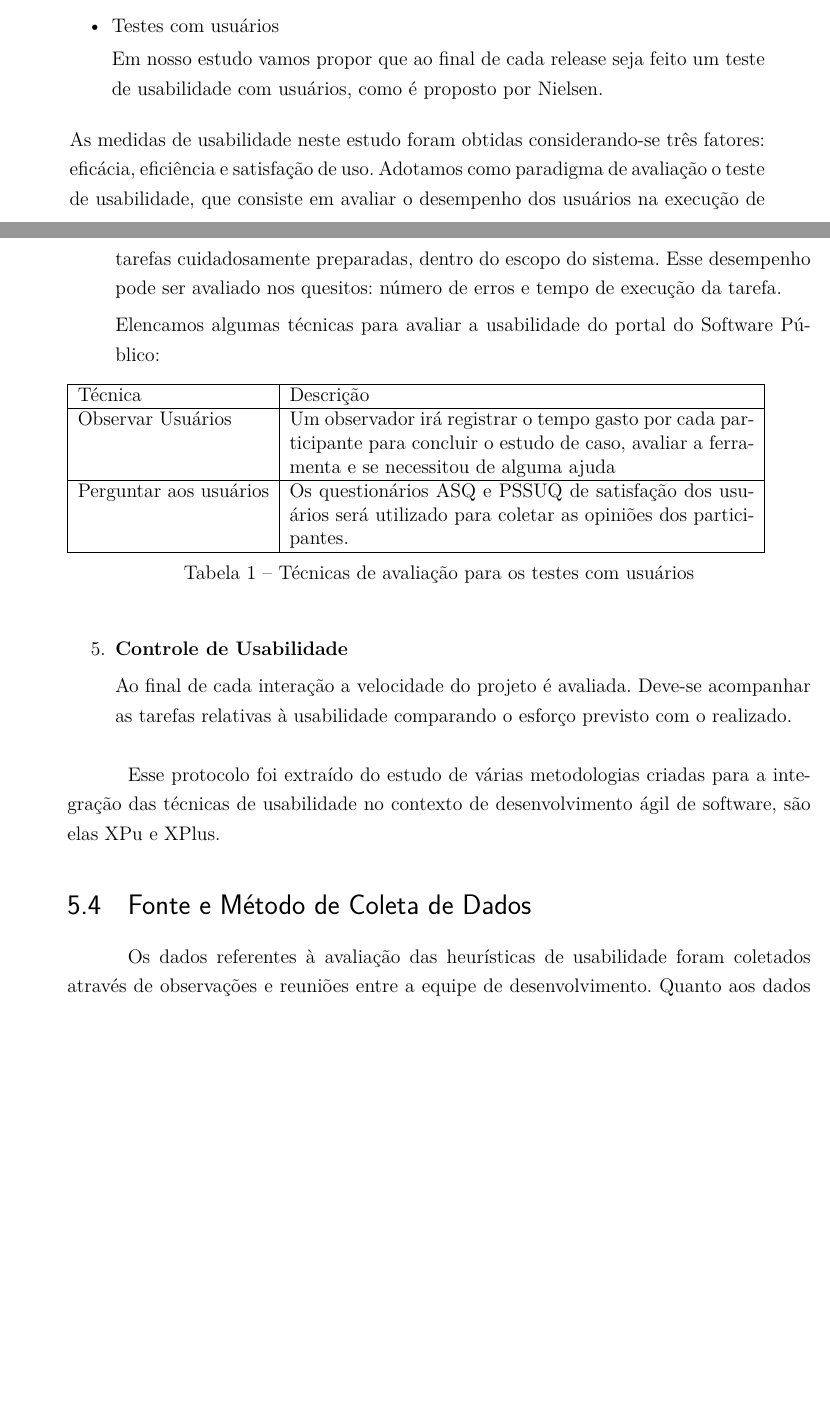
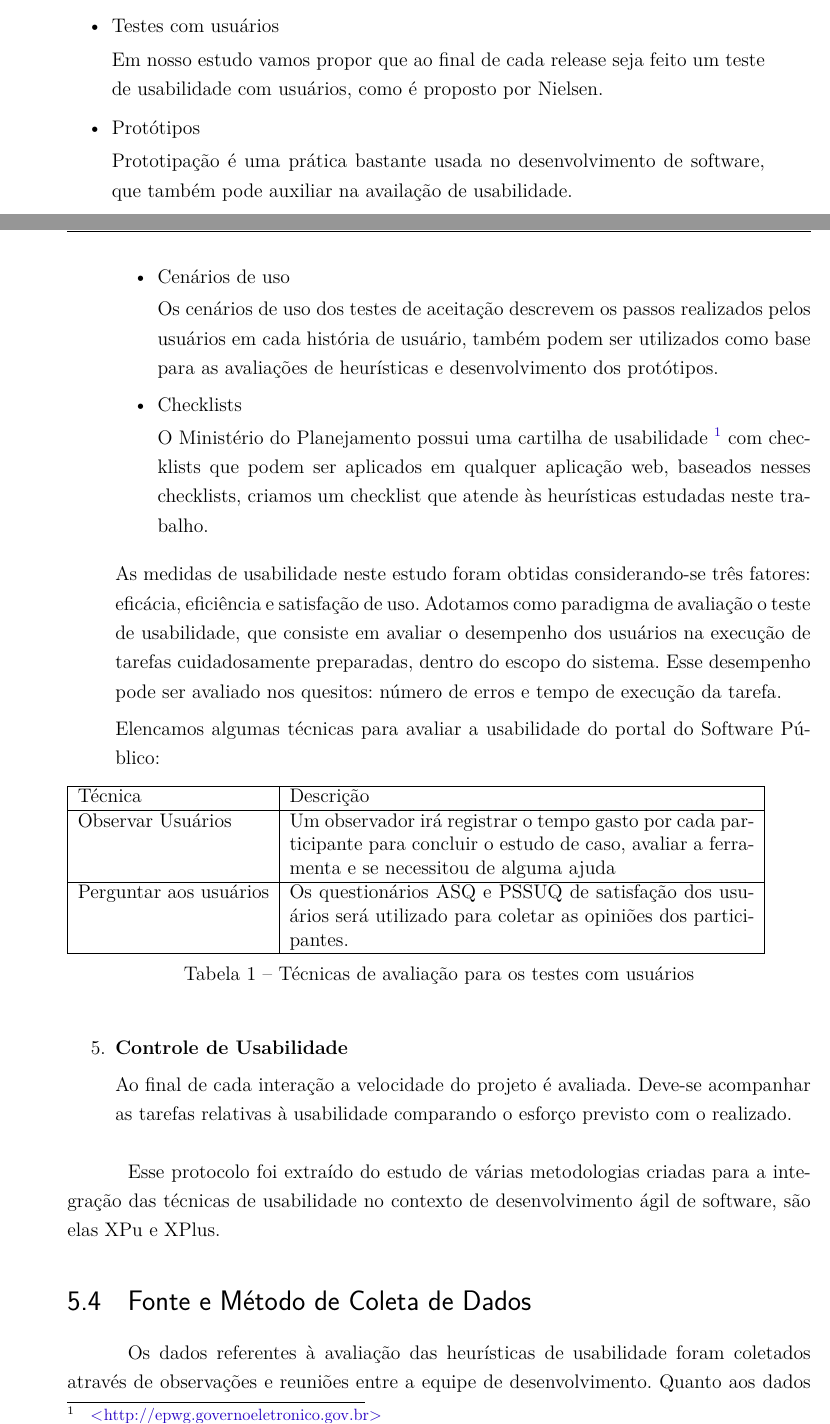
Before and after one commit to riurick/tcc_texto, a LaTeX thesis (tcc.tex, which reads capitulos/5-projeto.tex): two parts of pages 52 and 53 of 98, joined at a grey line, cut so that both start at the same text, the shorter picture padded with empty space. Compiled offline with pdfLaTeX.

Commit message:
update projeto

```diff
--- a/capitulos/5-projeto.tex
+++ b/capitulos/5-projeto.tex
@@ -170,6 +170,18 @@ O projeto do portal do software público envolve a equipe de desenvolvimento do
 
 		Em nosso estudo vamos propor que ao final de cada release seja feito um teste de usabilidade com usuários, como é proposto por Nielsen.
 
+		\item Protótipos
+
+		Prototipação é uma prática bastante usada no desenvolvimento de software, que também pode auxiliar na availação de usabilidade.
+
+		\item Cenários de uso
+
+		Os cenários de uso dos testes de aceitação descrevem os passos realizados pelos usuários em cada história de usuário, também podem ser utilizados como base para as avaliações de heurísticas e desenvolvimento dos protótipos.
+
+		\item Checklists
+
+		O Ministério do Planejamento possui uma cartilha de usabilidade \footnote{\url{http://epwg.governoeletronico.gov.br}} com checklists que podem ser aplicados em qualquer aplicação web, baseados nesses checklists, criamos um checklist que atende às heurísticas estudadas neste trabalho.
+
 	\end{itemize}
 
 	As medidas de usabilidade neste estudo foram obtidas considerando-se três fatores: eficácia, eficiência e satisfação de uso.
```
